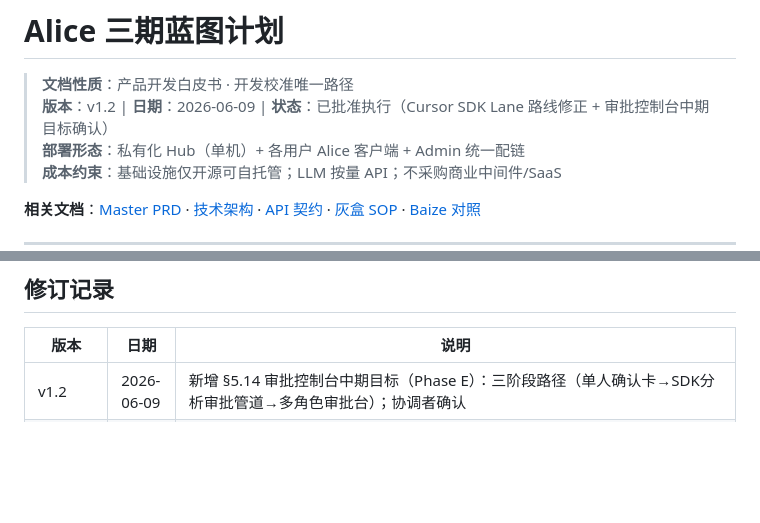
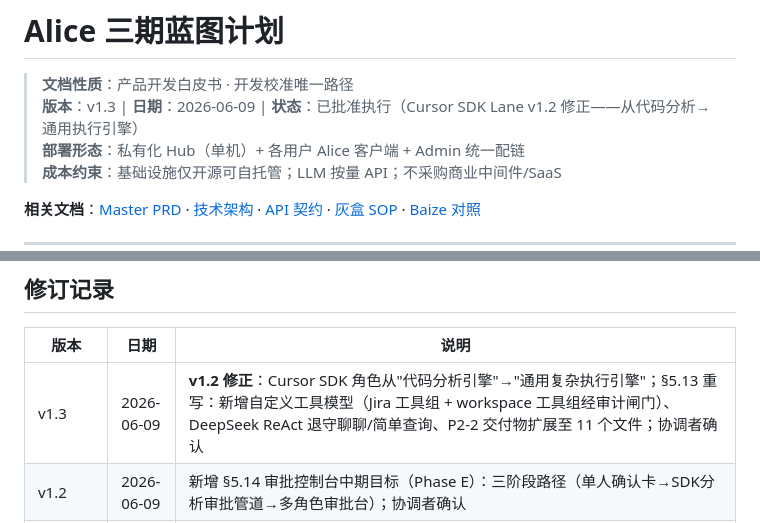
Before and after one commit to lidaichao/alice, a Markdown page: docs/master/alice三期蓝图计划.md, 2 parts joined by grey strips. Rendered like a GitHub page; blank space fills up the shorter version.

Commit message:
update: blueprint v1.3 - Cursor SDK Lane as universal execution engine + custom tools model

```diff
--- a/docs/master/alice三期蓝图计划.md
+++ b/docs/master/alice三期蓝图计划.md
@@ -1,7 +1,7 @@
 # Alice 三期蓝图计划
 
 > **文档性质**：产品开发白皮书 · 开发校准唯一路径
-> **版本**：v1.2 | **日期**：2026-06-09 | **状态**：已批准执行（Cursor SDK Lane 路线修正 + 审批控制台中期目标确认）
+> **版本**：v1.3 | **日期**：2026-06-09 | **状态**：已批准执行（Cursor SDK Lane v1.2 修正——从代码分析→通用执行引擎）
 > **部署形态**：私有化 Hub（单机）+ 各用户 Alice 客户端 + Admin 统一配链
 > **成本约束**：基础设施仅开源可自托管；LLM 按量 API；不采购商业中间件/SaaS
 
@@ -587,6 +613,7 @@ flowchart LR
 
 | 版本 | 日期 | 说明 |
 |------|------|------|
+| v1.3 | 2026-06-09 | **v1.2 修正**：Cursor SDK 角色从"代码分析引擎"→"通用复杂执行引擎"；§5.13 重写：新增自定义工具模型（Jira 工具组 + workspace 工具组经审计闸门）、DeepSeek ReAct 退守聊聊/简单查询、P2-2 交付物扩展至 11 个文件；协调者确认 |
 | v1.2 | 2026-06-09 | 新增 §5.14 审批控制台中期目标（Phase E）：三阶段路径（单人确认卡→SDK分析审批管道→多角色审批台）；协调者确认 |
 | v1.1 | 2026-06-09 | **路线修正**：P1-4 手搓工具集被 Cursor SDK Lane 方向替代（§5.13 Phase D）；新增 C6 任务 + Cursor SDK 编排流设计 + 宪法合规 C7 例外审批；蓝本版本升至 v1.1 |
 | v1.0.28-1 | 2026-06-09 | P1-4 架构收口：4 个 workspace 执行器从 `ai_bridge.py` 抽离到 `workspace_tools.py`（4043→3928 行，净减 115 行），遵守 E1.3（ai_bridge 仅路由，禁止堆新逻辑） |
```
Also changed, not shown: other parts of docs/master/alice三期蓝图计划.md (+67 -41 lines).
